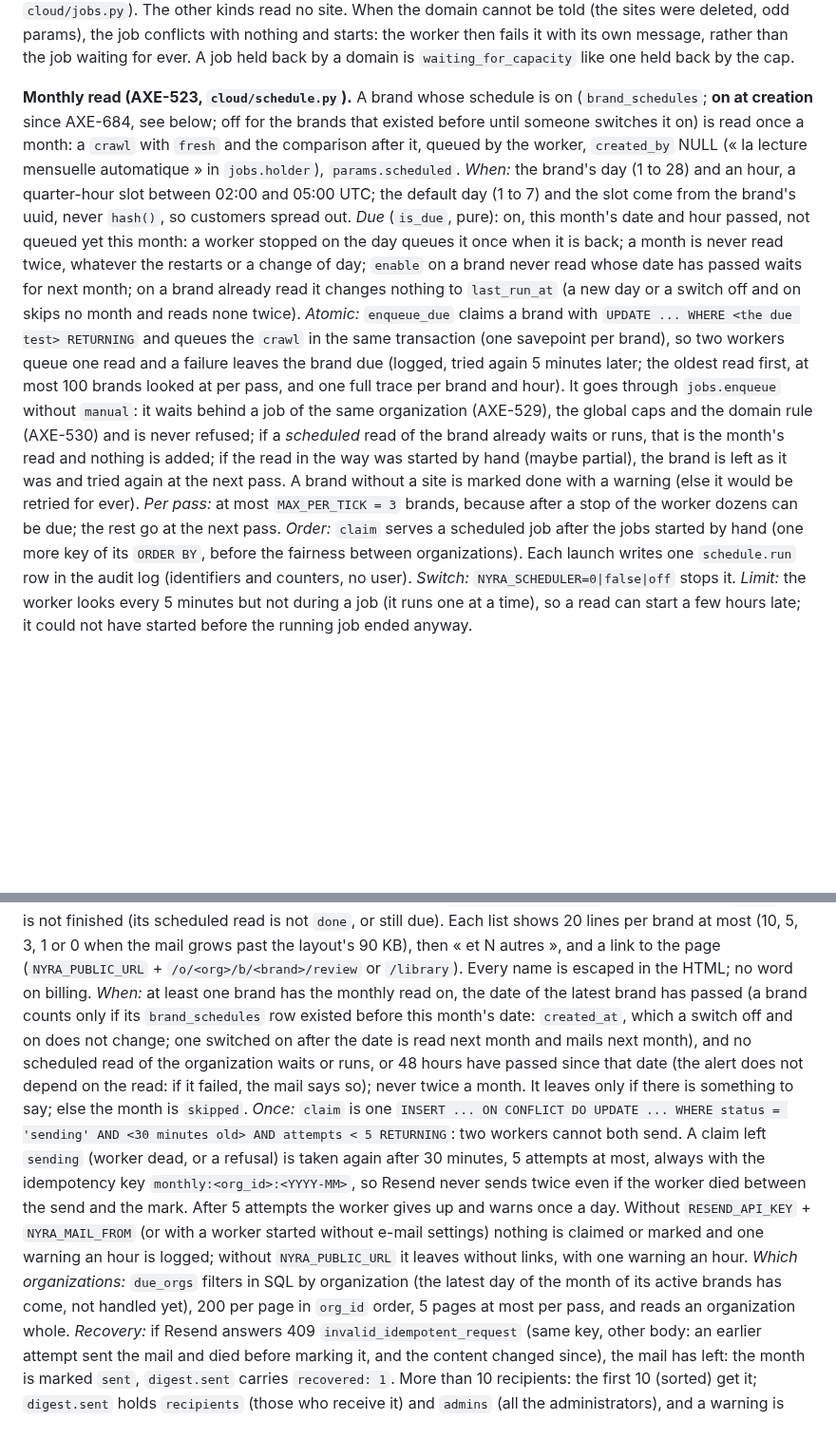
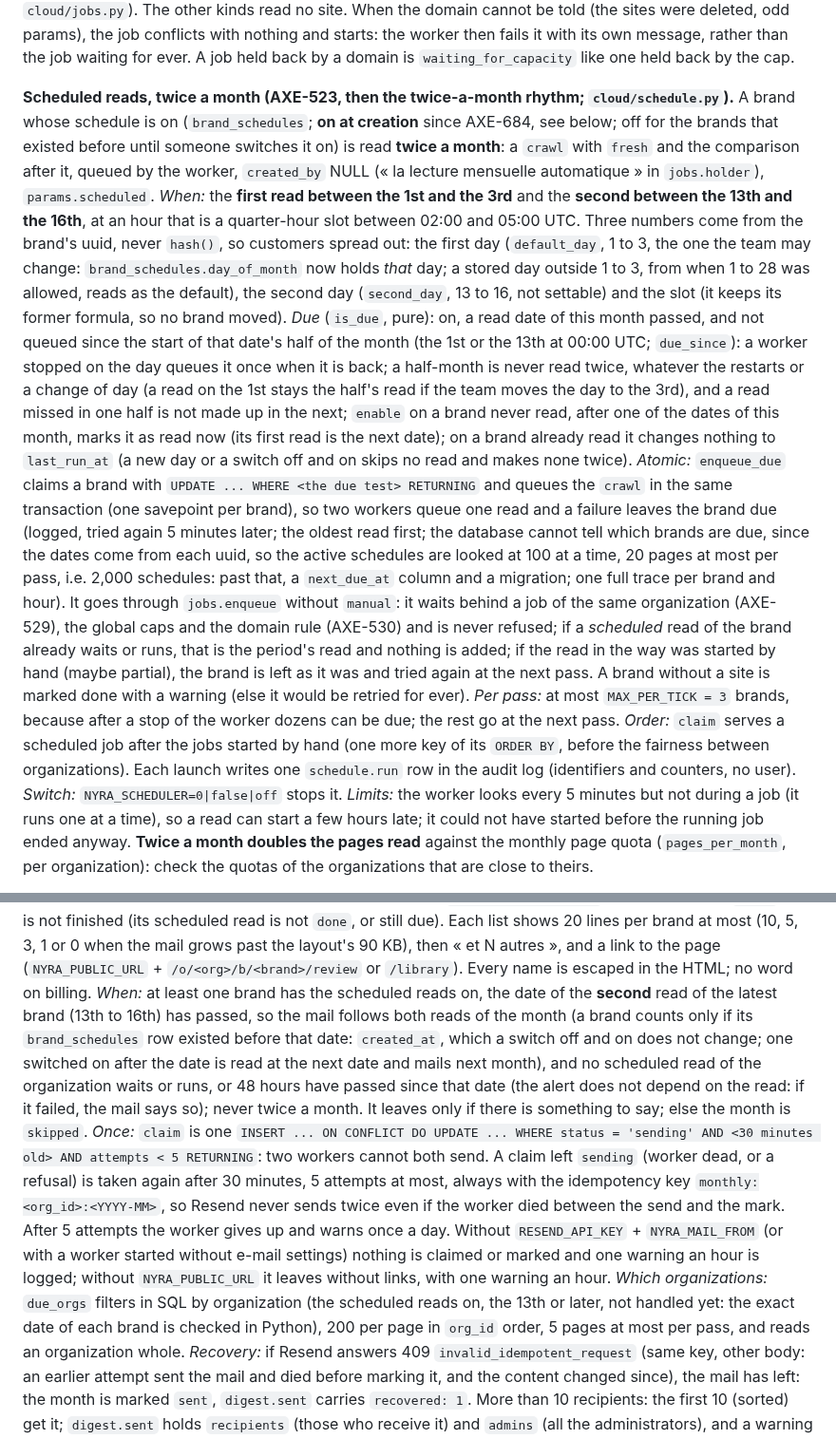
Before and after one commit to spider-meow/nyra, a Markdown page: docs/ARCHITECTURE.md, 2 parts joined by grey strips. Shown at 95% size. Rendered like a GitHub page; blank space fills up the shorter version.

Commit message:
L'architecture décrit les deux lectures par mois
Co-Authored-By: Claude Sonnet 5.5 <noreply@anthropic.com>
Claude-Session: https://claude.ai/code/session_01Dx7BHmZS2tUEfmKaJJctiR

```diff
--- a/docs/ARCHITECTURE.md
+++ b/docs/ARCHITECTURE.md
@@ -75,21 +75,19 @@ brand's sites when none is given; a `check` reads the sites that are the keys of
 the job conflicts with nothing and starts: the worker then fails it with its own message, rather than the job
 waiting for ever. A job held back by a domain is `waiting_for_capacity` like one held back by the cap.
 
-**Monthly read (AXE-523, `cloud/schedule.py`).** A brand whose schedule is on (`brand_schedules`; **on at creation** since AXE-684, see below; off for the brands that existed before until someone switches it on) is read
-once a month: a `crawl` with `fresh` and the comparison after it, queued by the worker, `created_by` NULL (« la lecture
-mensuelle automatique » in `jobs.holder`), `params.scheduled`. *When:* the brand's day (1 to 28) and an hour, a quarter-hour
-slot between 02:00 and 05:00 UTC; the default day (1 to 7) and the slot come from the brand's uuid, never `hash()`, so
-customers spread out. *Due* (`is_due`, pure): on, this month's date and hour passed, not queued yet this month: a worker
-stopped on the day queues it once when it is back; a month is never read twice, whatever the restarts or a change of day;
-`enable` on a brand never read whose date has passed waits for next month; on a brand already read it changes nothing to `last_run_at` (a new day or a switch off and on skips no month and reads none twice). *Atomic:* `enqueue_due` claims a brand with
+**Scheduled reads, twice a month (AXE-523, then the twice-a-month rhythm; `cloud/schedule.py`).** A brand whose schedule is on (`brand_schedules`; **on at creation** since AXE-684, see below; off for the brands that existed before until someone switches it on) is read
+**twice a month**: a `crawl` with `fresh` and the comparison after it, queued by the worker, `created_by` NULL (« la lecture
+mensuelle automatique » in `jobs.holder`), `params.scheduled`. *When:* the **first read between the 1st and the 3rd** and the **second between the 13th and the 16th**, at an hour that is a quarter-hour
+slot between 02:00 and 05:00 UTC. Three numbers come from the brand's uuid, never `hash()`, so customers spread out: the first day (`default_day`, 1 to 3, the one the team may change: `brand_schedules.day_of_month` now holds *that* day; a stored day outside 1 to 3, from when 1 to 28 was allowed, reads as the default), the second day (`second_day`, 13 to 16, not settable) and the slot (it keeps its former formula, so no brand moved). *Due* (`is_due`, pure): on, a read date of this month passed, and not queued since the start of that date's half of the month (the 1st or the 13th at 00:00 UTC; `due_since`): a worker
+stopped on the day queues it once when it is back; a half-month is never read twice, whatever the restarts or a change of day (a read on the 1st stays the half's read if the team moves the day to the 3rd), and a read missed in one half is not made up in the next; `enable` on a brand never read, after one of the dates of this month, marks it as read now (its first read is the next date); on a brand already read it changes nothing to `last_run_at` (a new day or a switch off and on skips no read and makes none twice). *Atomic:* `enqueue_due` claims a brand with
 `UPDATE ... WHERE <the due test> RETURNING` and queues the `crawl` in the same transaction (one savepoint per brand), so
-two workers queue one read and a failure leaves the brand due (logged, tried again 5 minutes later; the oldest read first, at most 100 brands looked at per pass, and one full trace per brand and hour). It goes through
+two workers queue one read and a failure leaves the brand due (logged, tried again 5 minutes later; the oldest read first; the database cannot tell which brands are due, since the dates come from each uuid, so the active schedules are looked at 100 at a time, 20 pages at most per pass, i.e. 2,000 schedules: past that, a `next_due_at` column and a migration; one full trace per brand and hour). It goes through
 `jobs.enqueue` without `manual`: it waits behind a job of the same organization (AXE-529), the global caps and the domain rule
-(AXE-530) and is never refused; if a *scheduled* read of the brand already waits or runs, that is the month's read and nothing is
+(AXE-530) and is never refused; if a *scheduled* read of the brand already waits or runs, that is the period's read and nothing is
 added; if the read in the way was started by hand (maybe partial), the brand is left as it was and tried again at the next pass. A brand without a site is marked done with a warning (else it would be retried for ever). *Per pass:* at most
 `MAX_PER_TICK = 3` brands, because after a stop of the worker dozens can be due; the rest go at the next pass. *Order:*
 `claim` serves a scheduled job after the jobs started by hand (one more key of its `ORDER BY`, before the fairness
 between organizations). Each launch writes one `schedule.run` row in the audit log (identifiers and counters, no user).
-*Switch:* `NYRA_SCHEDULER=0|false|off` stops it. *Limit:* the worker looks every 5 minutes but not during a job (it runs
-one at a time), so a read can start a few hours late; it could not have started before the running job ended anyway.
+*Switch:* `NYRA_SCHEDULER=0|false|off` stops it. *Limits:* the worker looks every 5 minutes but not during a job (it runs
+one at a time), so a read can start a few hours late; it could not have started before the running job ended anyway. **Twice a month doubles the pages read** against the monthly page quota (`pages_per_month`, per organization): check the quotas of the organizations that are close to theirs.
 
@@ -108,9 +106,9 @@ neither); (4) one sentence per brand whose last read looks incomplete (`crawl_ru
 stopped by the month's page limit (`result.quota_reached` of the scheduled `crawl`) or is not finished (its scheduled read
 is not `done`, or still due). Each list shows 20 lines per brand at most (10, 5, 3, 1 or 0 when the mail grows past the layout's 90 KB), then « et N autres », and a link to the page
 (`NYRA_PUBLIC_URL` + `/o/<org>/b/<brand>/review` or `/library`). Every name is escaped in the HTML; no word on billing.
-*When:* at least one brand has the monthly read on, the date of the latest brand has passed (a brand counts only if its
-`brand_schedules` row existed before this month's date: `created_at`, which a switch off and on does not change; one switched
-on after the date is read next month and mails next month), and no scheduled read of the
+*When:* at least one brand has the scheduled reads on, the date of the **second** read of the latest brand (13th to 16th) has passed, so the mail follows both reads of the month (a brand counts only if its
+`brand_schedules` row existed before that date: `created_at`, which a switch off and on does not change; one switched
+on after the date is read at the next date and mails next month), and no scheduled read of the
 organization waits or runs, or 48 hours have passed since that date (the alert does not depend on the read: if it failed,
 the mail says so); never twice a month. It leaves only if there is something to say; else the month is `skipped`.
 *Once:* `claim` is one `INSERT ... ON CONFLICT DO UPDATE ... WHERE status = 'sending' AND <30 minutes old> AND attempts < 5
@@ -119,7 +117,7 @@ RETURNING`: two workers cannot both send. A claim left `sending` (worker dead, o
 worker died between the send and the mark. After 5 attempts the worker gives up and warns once a day. Without
 `RESEND_API_KEY` + `NYRA_MAIL_FROM` (or with a worker started without e-mail settings) nothing is claimed or marked and one warning an
 hour is logged; without `NYRA_PUBLIC_URL` it leaves without links, with one warning an hour. *Which organizations:* `due_orgs`
-filters in SQL by organization (the latest day of the month of its active brands has come, not handled yet), 200 per page in
+filters in SQL by organization (the scheduled reads on, the 13th or later, not handled yet: the exact date of each brand is checked in Python), 200 per page in
 `org_id` order, 5 pages at most per pass, and reads an organization whole. *Recovery:* if Resend answers 409
 `invalid_idempotent_request` (same key, other body: an earlier attempt sent the mail and died before marking it, and the
 content changed since), the mail has left: the month is marked `sent`, `digest.sent` carries `recovered: 1`.
```
Also changed, not shown: other parts of docs/ARCHITECTURE.md (+1 -1 lines).
